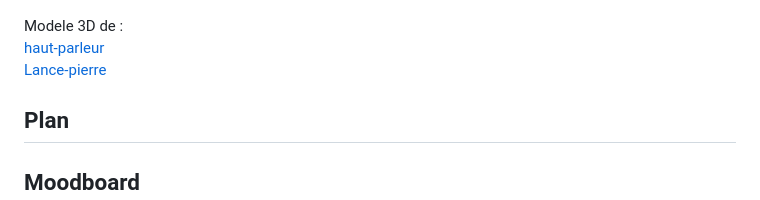
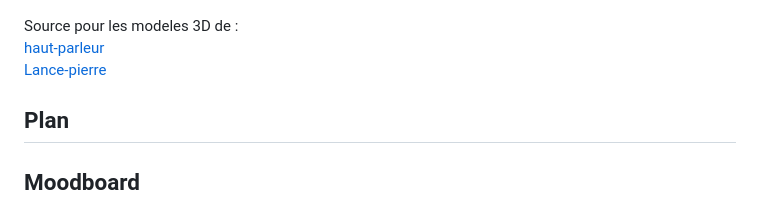
Before and after one commit to sideking/Game-of-FUN, a Markdown page: README.md, the part around the change. Rendered like a GitHub page.

```diff
--- a/README.md
+++ b/README.md
@@ -62,7 +62,7 @@ Bouger le lance-pierre pour viser et tirer la bande pour tirer des balles.
 ![branchement](media/images/left_aim.png)
 ![branchement](media/images/right_aim.png)
 
-Modele 3D de : <br>
+Source pour les modeles 3D de : <br>
 [haut-parleur](https://sketchfab.com/3d-models/speaker-box-on-stand-134e0510d6494d58898bab6d3e07d111) <br>
 [Lance-pierre](https://sketchfab.com/3d-models/modern-slingshot-27170239fd6c48cca2f67b5b12dd126d) <br>
 
```
